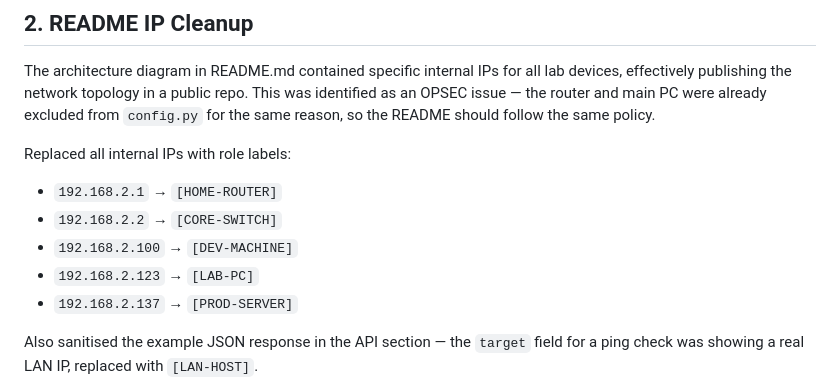
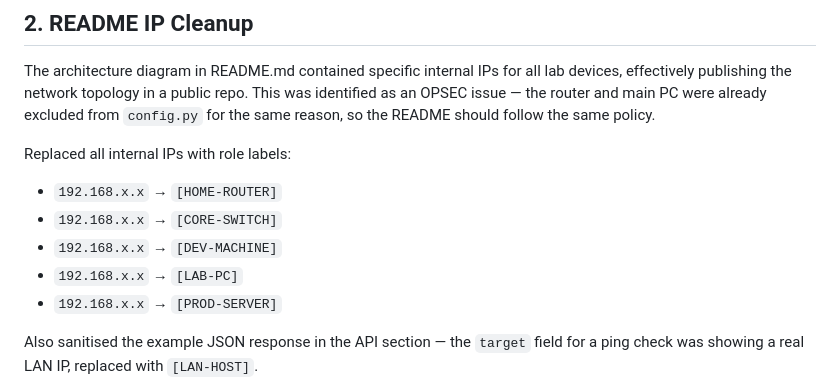
Before and after one commit to natekelly-tech/home-lab-monitoring-project, a Markdown page: docs/devlogs/devlog-2026-04-19.md, the part around the change. GitHub-like rendering.

```diff
--- a/docs/devlogs/devlog-2026-04-19.md
+++ b/docs/devlogs/devlog-2026-04-19.md
@@ -51,11 +51,11 @@ The architecture diagram in README.md contained specific internal IPs for all la
 
 Replaced all internal IPs with role labels:
 
-- `192.168.2.1` → `[HOME-ROUTER]`
-- `192.168.2.2` → `[CORE-SWITCH]`
-- `192.168.2.100` → `[DEV-MACHINE]`
-- `192.168.2.123` → `[LAB-PC]`
-- `192.168.2.137` → `[PROD-SERVER]`
+- `192.168.x.x` → `[HOME-ROUTER]`
+- `192.168.x.x` → `[CORE-SWITCH]`
+- `192.168.x.x` → `[DEV-MACHINE]`
+- `192.168.x.x` → `[LAB-PC]`
+- `192.168.x.x` → `[PROD-SERVER]`
 
 Also sanitised the example JSON response in the API section — the `target` field for a ping check was showing a real LAN IP, replaced with `[LAN-HOST]`.
 
```
